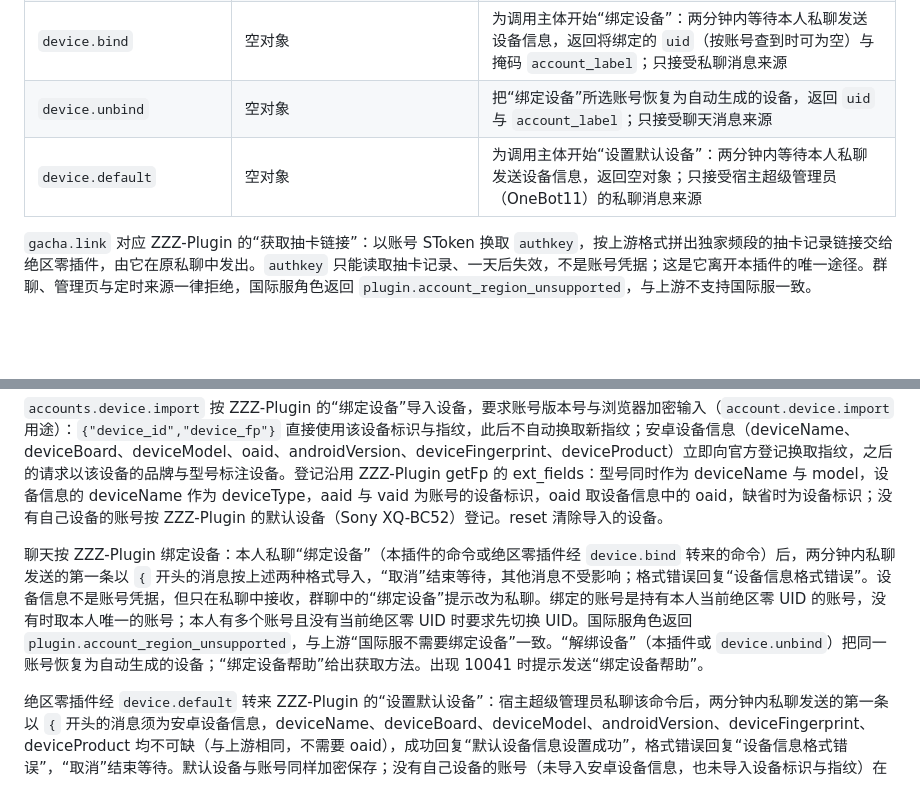
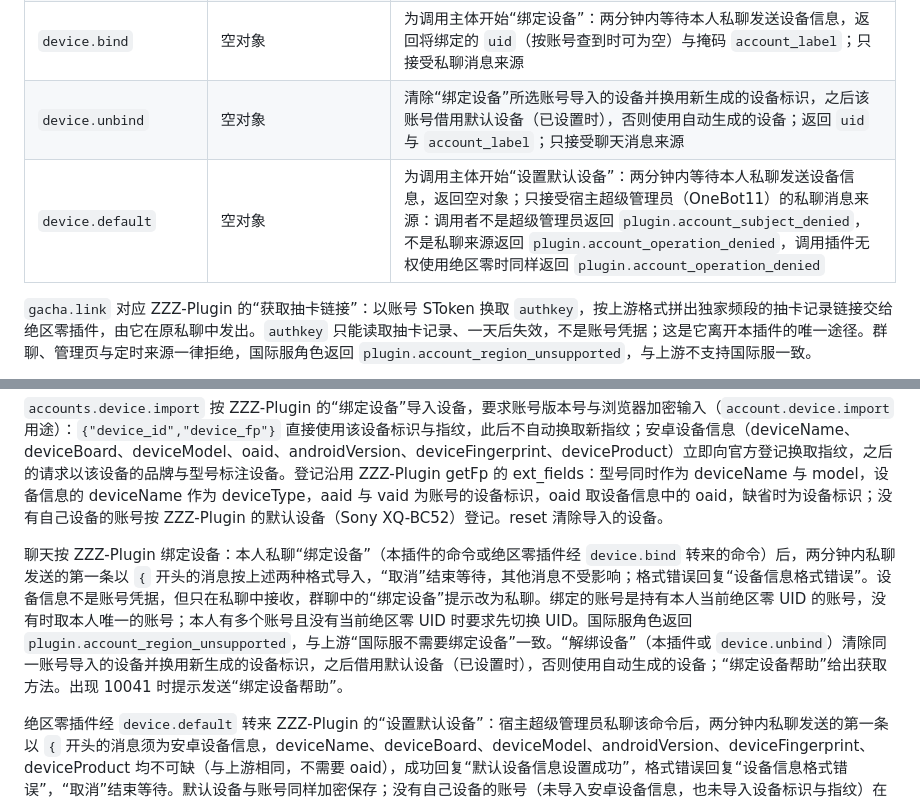
Before and after one commit to RayleaBot/mihoyo-accounts, a Markdown page: contracts/accounts-v1.md, 2 parts joined by grey strips. GitHub-like rendering; blank space fills up the shorter version.

Commit message:
docs(contracts): 写明 device.default 的错误码与设置默认设备后的解绑结果
accounts v1 契约补充 device.default 的错误：调用者不是超级管理员返回 plugin.account_subject_denied，不是私聊来源或调用插件无权使用绝区零返回 plugin.account_operation_denied。解绑设备的说明改为清除导入的设备并换用新设备标识，之后借用默认设备（已设置时），否则使用自动生成的设备；README 同步修改。

Co-Authored-By: Claude Opus 5.5 <noreply@anthropic.com>

```diff
--- a/contracts/accounts-v1.md
+++ b/contracts/accounts-v1.md
@@ -29,8 +29,8 @@ CK、SToken、LToken、Cookie Token、登录会话材料不出现在服务结果
 | `delegation.revoke` | `account_ref`、`delegation_ref` | 撤销本人或管理来源指定的、属于调用插件的委托 |
 | `gacha.link` | `account_ref`、`role_ref` | 绝区零国服角色的抽卡记录链接 `url`，只接受私聊消息来源 |
 | `device.bind` | 空对象 | 为调用主体开始“绑定设备”：两分钟内等待本人私聊发送设备信息，返回将绑定的 `uid`（按账号查到时可为空）与掩码 `account_label`；只接受私聊消息来源 |
-| `device.unbind` | 空对象 | 把“绑定设备”所选账号恢复为自动生成的设备，返回 `uid` 与 `account_label`；只接受聊天消息来源 |
-| `device.default` | 空对象 | 为调用主体开始“设置默认设备”：两分钟内等待本人私聊发送设备信息，返回空对象；只接受宿主超级管理员（OneBot11）的私聊消息来源 |
+| `device.unbind` | 空对象 | 清除“绑定设备”所选账号导入的设备并换用新生成的设备标识，之后该账号借用默认设备（已设置时），否则使用自动生成的设备；返回 `uid` 与 `account_label`；只接受聊天消息来源 |
+| `device.default` | 空对象 | 为调用主体开始“设置默认设备”：两分钟内等待本人私聊发送设备信息，返回空对象；只接受宿主超级管理员（OneBot11）的私聊消息来源：调用者不是超级管理员返回 `plugin.account_subject_denied`，不是私聊来源返回 `plugin.account_operation_denied`，调用插件无权使用绝区零时同样返回 `plugin.account_operation_denied` |
 
 `gacha.link` 对应 ZZZ-Plugin 的“获取抽卡链接”：以账号 SToken 换取 `authkey`，按上游格式拼出独家频段的抽卡记录链接交给绝区零插件，由它在原私聊中发出。`authkey` 只能读取抽卡记录、一天后失效，不是账号凭据；这是它离开本插件的唯一途径。群聊、管理页与定时来源一律拒绝，国际服角色返回 `plugin.account_region_unsupported`，与上游不支持国际服一致。
 
@@ -163,7 +163,7 @@ ark（ark.ivny.cn）是原神与星铁插件使用的云排名与面板服务，
 
 `accounts.device.import` 按 ZZZ-Plugin 的“绑定设备”导入设备，要求账号版本号与浏览器加密输入（`account.device.import` 用途）：`{"device_id","device_fp"}` 直接使用该设备标识与指纹，此后不自动换取新指纹；安卓设备信息（deviceName、deviceBoard、deviceModel、oaid、androidVersion、deviceFingerprint、deviceProduct）立即向官方登记换取指纹，之后的请求以该设备的品牌与型号标注设备。登记沿用 ZZZ-Plugin getFp 的 ext_fields：型号同时作为 deviceName 与 model，设备信息的 deviceName 作为 deviceType，aaid 与 vaid 为账号的设备标识，oaid 取设备信息中的 oaid，缺省时为设备标识；没有自己设备的账号按 ZZZ-Plugin 的默认设备（Sony XQ-BC52）登记。reset 清除导入的设备。
 
-聊天按 ZZZ-Plugin 绑定设备：本人私聊“绑定设备”（本插件的命令或绝区零插件经 `device.bind` 转来的命令）后，两分钟内私聊发送的第一条以 `{` 开头的消息按上述两种格式导入，“取消”结束等待，其他消息不受影响；格式错误回复“设备信息格式错误”。设备信息不是账号凭据，但只在私聊中接收，群聊中的“绑定设备”提示改为私聊。绑定的账号是持有本人当前绝区零 UID 的账号，没有时取本人唯一的账号；本人有多个账号且没有当前绝区零 UID 时要求先切换 UID。国际服角色返回 `plugin.account_region_unsupported`，与上游“国际服不需要绑定设备”一致。“解绑设备”（本插件或 `device.unbind`）把同一账号恢复为自动生成的设备；“绑定设备帮助”给出获取方法。出现 10041 时提示发送“绑定设备帮助”。
+聊天按 ZZZ-Plugin 绑定设备：本人私聊“绑定设备”（本插件的命令或绝区零插件经 `device.bind` 转来的命令）后，两分钟内私聊发送的第一条以 `{` 开头的消息按上述两种格式导入，“取消”结束等待，其他消息不受影响；格式错误回复“设备信息格式错误”。设备信息不是账号凭据，但只在私聊中接收，群聊中的“绑定设备”提示改为私聊。绑定的账号是持有本人当前绝区零 UID 的账号，没有时取本人唯一的账号；本人有多个账号且没有当前绝区零 UID 时要求先切换 UID。国际服角色返回 `plugin.account_region_unsupported`，与上游“国际服不需要绑定设备”一致。“解绑设备”（本插件或 `device.unbind`）清除同一账号导入的设备并换用新生成的设备标识，之后借用默认设备（已设置时），否则使用自动生成的设备；“绑定设备帮助”给出获取方法。出现 10041 时提示发送“绑定设备帮助”。
 
 绝区零插件经 `device.default` 转来 ZZZ-Plugin 的“设置默认设备”：宿主超级管理员私聊该命令后，两分钟内私聊发送的第一条以 `{` 开头的消息须为安卓设备信息，deviceName、deviceBoard、deviceModel、androidVersion、deviceFingerprint、deviceProduct 均不可缺（与上游相同，不需要 oaid），成功回复“默认设备信息设置成功”，格式错误回复“设备信息格式错误”，“取消”结束等待。默认设备与账号同样加密保存；没有自己设备的账号（未导入安卓设备信息，也未导入设备标识与指纹）在登记指纹与发送请求时借用它，以本账号的设备标识作为 oaid，账号记录不保存这份设备。账号自己的设备始终优先；设备信息不写入日志或回复。
 
```
Also changed, not shown: README.md (+1 -1 lines).
